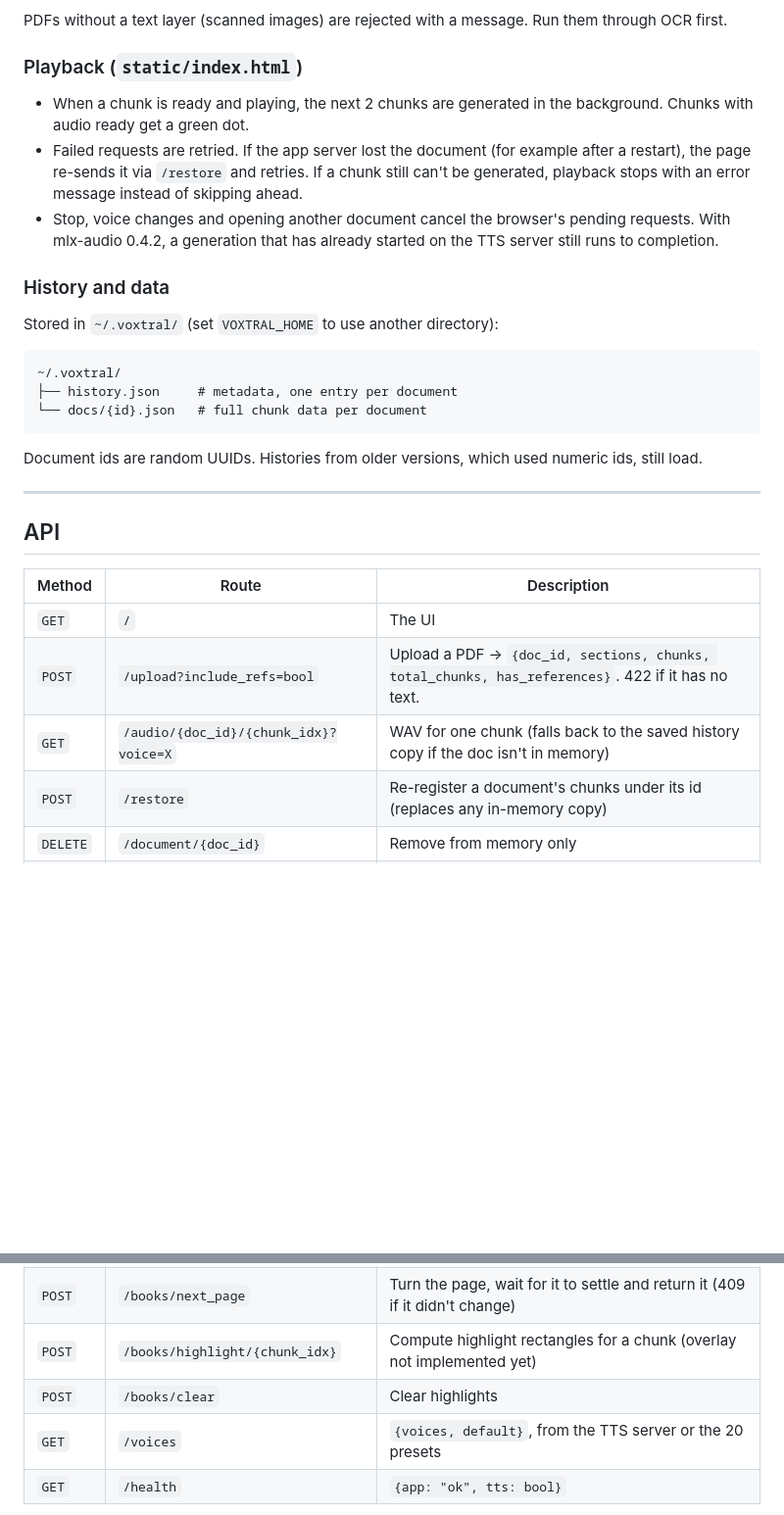
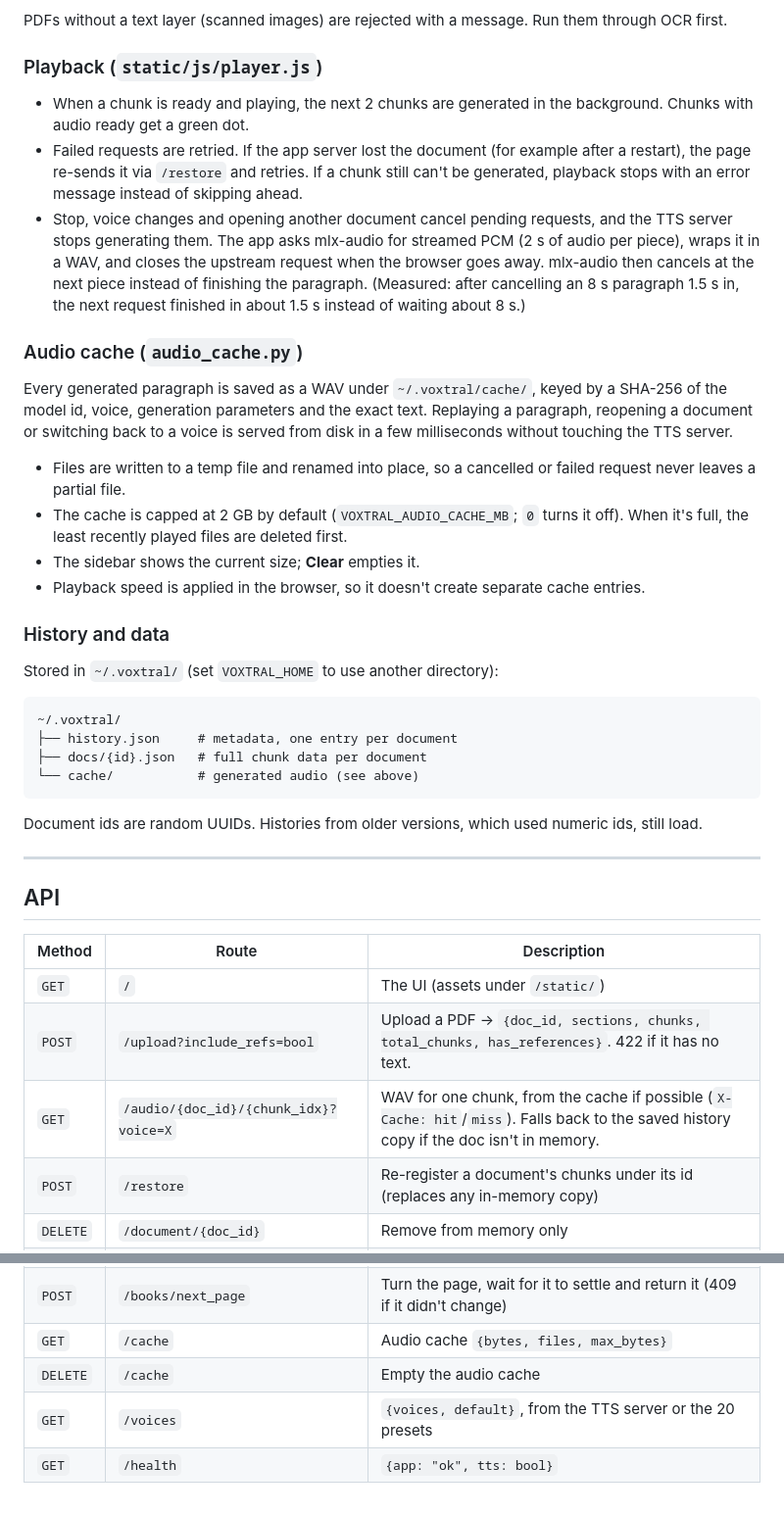
Before and after one commit to Cryptshift/VoxtralReader, a Markdown page: README.md, 2 parts joined by grey strips. Shown at 98% size. GitHub-like rendering; blank space fills up the shorter version.

````diff
--- a/README.md
+++ b/README.md
@@ -162,7 +191,7 @@ Two local servers:
 PDFs without a text layer (scanned images) are rejected with a message. Run
 them through OCR first.
 
-### Playback (`static/index.html`)
+### Playback (`static/js/player.js`)
 
 - When a chunk is ready and playing, the next 2 chunks are generated in the
   background. Chunks with audio ready get a green dot.
@@ -170,9 +199,28 @@ them through OCR first.
   example after a restart), the page re-sends it via `/restore` and retries.
   If a chunk still can't be generated, playback stops with an error message
   instead of skipping ahead.
-- Stop, voice changes and opening another document cancel the browser's
-  pending requests. With mlx-audio 0.4.2, a generation that has already
-  started on the TTS server still runs to completion.
+- Stop, voice changes and opening another document cancel pending requests,
+  and the TTS server stops generating them. The app asks mlx-audio for
+  streamed PCM (2 s of audio per piece), wraps it in a WAV, and closes the
+  upstream request when the browser goes away. mlx-audio then cancels at the
+  next piece instead of finishing the paragraph. (Measured: after cancelling
+  an 8 s paragraph 1.5 s in, the next request finished in about 1.5 s instead
+  of waiting about 8 s.)
+
+### Audio cache (`audio_cache.py`)
+
+Every generated paragraph is saved as a WAV under `~/.voxtral/cache/`, keyed by
+a SHA-256 of the model id, voice, generation parameters and the exact text.
+Replaying a paragraph, reopening a document or switching back to a voice is
+served from disk in a few milliseconds without touching the TTS server.
+
+- Files are written to a temp file and renamed into place, so a cancelled or
+  failed request never leaves a partial file.
+- The cache is capped at 2 GB by default (`VOXTRAL_AUDIO_CACHE_MB`; `0` turns
+  it off). When it's full, the least recently played files are deleted first.
+- The sidebar shows the current size; **Clear** empties it.
+- Playback speed is applied in the browser, so it doesn't create separate
+  cache entries.
 
 ### History and data
 
@@ -181,7 +229,8 @@ Stored in `~/.voxtral/` (set `VOXTRAL_HOME` to use another directory):
 ```
 ~/.voxtral/
 ├── history.json     # metadata, one entry per document
-└── docs/{id}.json   # full chunk data per document
+├── docs/{id}.json   # full chunk data per document
+└── cache/           # generated audio (see above)
 ```
 
 Document ids are random UUIDs. Histories from older versions, which used
@@ -193,9 +242,9 @@ numeric ids, still load.
 
 | Method | Route | Description |
 |---|---|---|
-| `GET` | `/` | The UI |
+| `GET` | `/` | The UI (assets under `/static/`) |
 | `POST` | `/upload?include_refs=bool` | Upload a PDF → `{doc_id, sections, chunks, total_chunks, has_references}`. 422 if it has no text. |
-| `GET` | `/audio/{doc_id}/{chunk_idx}?voice=X` | WAV for one chunk (falls back to the saved history copy if the doc isn't in memory) |
+| `GET` | `/audio/{doc_id}/{chunk_idx}?voice=X` | WAV for one chunk, from the cache if possible (`X-Cache: hit`/`miss`). Falls back to the saved history copy if the doc isn't in memory. |
 | `POST` | `/restore` | Re-register a document's chunks under its id (replaces any in-memory copy) |
 | `DELETE` | `/document/{doc_id}` | Remove from memory only |
 | `GET` | `/history` | History metadata |
@@ -205,8 +254,8 @@ numeric ids, still load.
 | `GET` | `/books/status` | Whether Books integration is available and a Books window is open |
 | `POST` | `/books/capture` | OCR the current Books page and register it as a document |
 | `POST` | `/books/next_page` | Turn the page, wait for it to settle and return it (409 if it didn't change) |
-| `POST` | `/books/highlight/{chunk_idx}` | Compute highlight rectangles for a chunk (overlay not implemented yet) |
-| `POST` | `/books/clear` | Clear highlights |
+| `GET` | `/cache` | Audio cache `{bytes, files, max_bytes}` |
+| `DELETE` | `/cache` | Empty the audio cache |
 | `GET` | `/voices` | `{voices, default}`, from the TTS server or the 20 presets |
 | `GET` | `/health` | `{app: "ok", tts: bool}` |
 
````
Also changed, not shown: other parts of README.md (+75 -31 lines).
